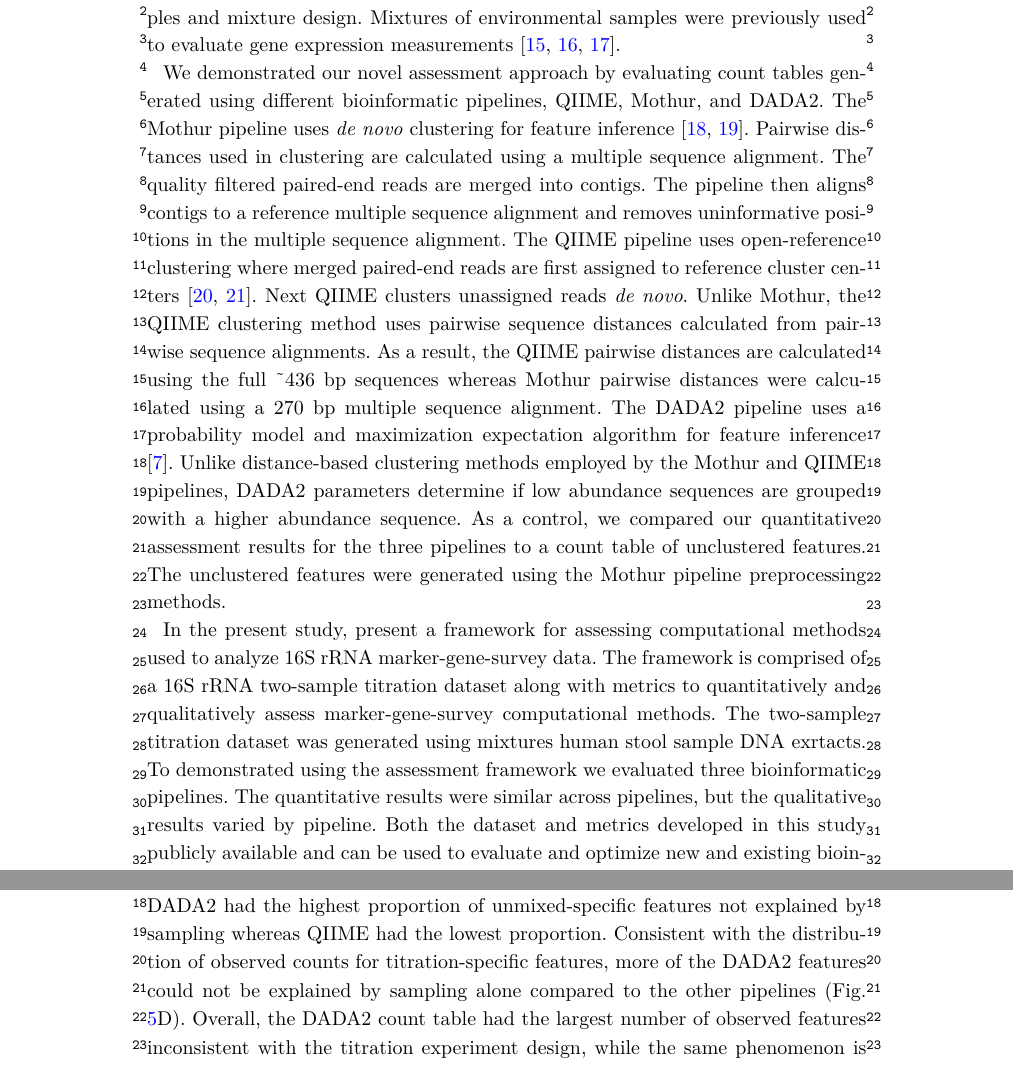
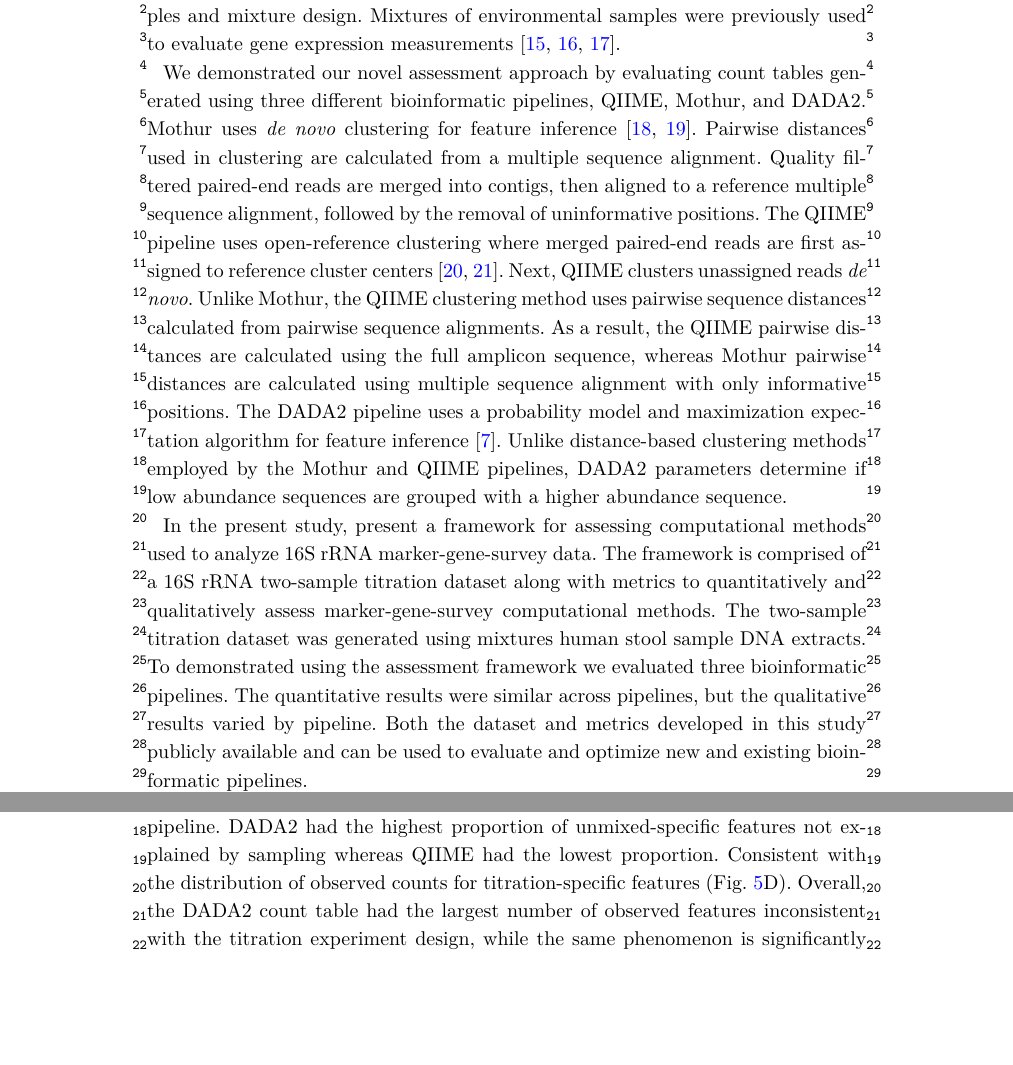
Before and after one commit to nate-d-olson/MGTST-Manuscript, a LaTeX document (main.tex): two parts of pages 3 and 8 of 33, joined at a grey line, cut so that both start at the same text, the shorter picture padded with empty space. Compiled offline with pdfLaTeX.

Commit message:
Updates from Overleaf

```diff
--- a/main.tex
+++ b/main.tex
@@ -392,38 +391,37 @@ samples were previously used to evaluate gene expression measurements
 %%% Moved from Discussion revise for flow
 
 We demonstrated our novel assessment approach by evaluating count tables
-generated using different bioinformatic pipelines, QIIME, Mothur, and
-DADA2. The Mothur pipeline uses \emph{de novo} clustering for feature
+generated using three different bioinformatic pipelines, QIIME, Mothur, and
+DADA2. Mothur uses \emph{de novo} clustering for feature
 inference \cite{westcott2017opticlust, schloss2009introducing}.
-Pairwise distances used in clustering are calculated using a multiple
-sequence alignment. The quality filtered paired-end reads are merged
-into contigs. The pipeline then aligns contigs to a reference multiple
-sequence alignment and removes uninformative positions in the multiple
-sequence alignment. The QIIME pipeline uses open-reference clustering
+Pairwise distances used in clustering are calculated from a multiple
+sequence alignment. Quality filtered paired-end reads are merged
+into contigs, then aligned to a reference multiple
+sequence alignment, followed by the removal of uninformative positions.
+The QIIME pipeline uses open-reference clustering
 where merged paired-end reads are first assigned to reference cluster
-centers \cite{Rideout2014, Caporaso2010}. Next QIIME clusters
+centers \cite{Rideout2014, Caporaso2010}. Next, QIIME clusters
 unassigned reads \emph{de novo}. Unlike Mothur, the QIIME clustering
 method uses pairwise sequence distances calculated from pairwise
 sequence alignments. As a result, the QIIME pairwise distances are
-calculated using the full \textasciitilde{}436 bp sequences whereas
-Mothur pairwise distances were calculated using a 270 bp multiple
-sequence alignment. The DADA2 pipeline uses a probability model and
+calculated using the full amplicon sequence, whereas
+Mothur pairwise distances are calculated using multiple
+sequence alignment with only informative positions.
+The DADA2 pipeline uses a probability model and
 maximization expectation algorithm for feature inference
 \cite{callahan2016dada2}. Unlike distance-based clustering methods
 employed by the Mothur and QIIME pipelines, DADA2 parameters determine
 if low abundance sequences are grouped with a higher abundance sequence.
-As a control, we compared our quantitative assessment results for the
-three pipelines to a count table of unclustered features. The
-unclustered features were generated using the Mothur pipeline
-preprocessing methods.
-
-In the present study, present a framework for assessing computational methods used to analyze
-16S rRNA marker-gene-survey data. The framework is comprised of a 16S rRNA two-sample titration dataset along with metrics to quantitatively and qualitatively assess marker-gene-survey computational methods.
-The two-sample titration dataset was generated using mixtures human stool sample DNA exrtacts.
-To demonstrated using the assessment framework we evaluated three bioinformatic pipelines.
-The quantitative results were similar across pipelines, but the qualitative results varied by pipeline.
-Both the dataset and metrics developed in this study publicly
-available and can be used to evaluate and optimize new and existing bioinformatic pipelines.
+
+
+In the present study, present a framework for assessing computational methods used to
+analyze 16S rRNA marker-gene-survey data. The framework is comprised of a 16S rRNA
+two-sample titration dataset along with metrics to quantitatively and qualitatively assess
+marker-gene-survey computational methods. The two-sample titration dataset was generated using mixtures human stool sample DNA extracts. To demonstrated using the assessment
+framework we evaluated three bioinformatic pipelines. The quantitative results were similar
+across pipelines, but the qualitative results varied by pipeline. Both the dataset and
+metrics developed in this study publicly available and can be used to evaluate and optimize
+new and existing bioinformatic pipelines.
 
 \section*{Results}
 \subsection*{Assessment Dataset Development}
@@ -774,8 +772,7 @@ features that could not be explained by sampling alone varied by
 bioinformatic pipeline. DADA2 had the highest proportion of
 unmixed-specific features not explained by sampling whereas QIIME had
 the lowest proportion. Consistent with the distribution of observed
-counts for titration-specific features, more of the DADA2 features could
-not be explained by sampling alone compared to the other pipelines (Fig.
+counts for titration-specific features (Fig.
 \ref{fig:qualPlot}D). Overall, the DADA2 count table had the largest
 number of observed features inconsistent with the titration experiment
 design, while the same phenomenon is significantly reduced in the other
```
Also changed, not shown: main.tex (7 more changed lines).
